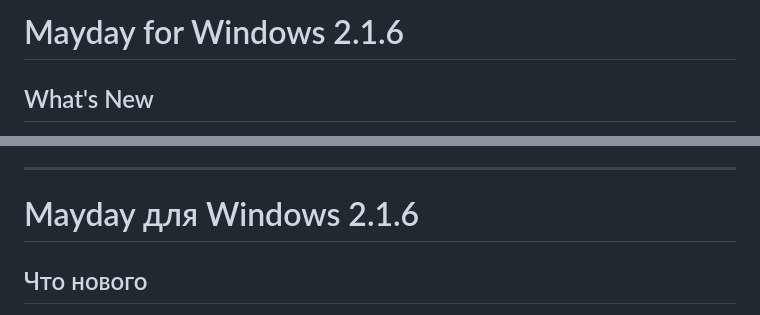
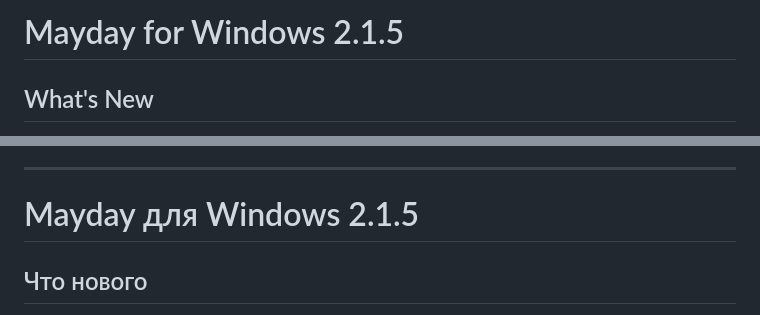
Before and after one commit to nAglTI/mayday-windows, a Markdown page: docs/release-notes-2.1.5.md, 2 parts joined by grey strips. GitHub-like rendering.

Commit message:
fix release notes

```diff
--- a/docs/release-notes-2.1.5.md
+++ b/docs/release-notes-2.1.5.md
@@ -1,4 +1,4 @@
-# Mayday for Windows 2.1.6
+# Mayday for Windows 2.1.5
 
 ## What's New
 
@@ -18,7 +18,7 @@
 
 ---
 
-# Mayday для Windows 2.1.6
+# Mayday для Windows 2.1.5
 
 ## Что нового
 
```
